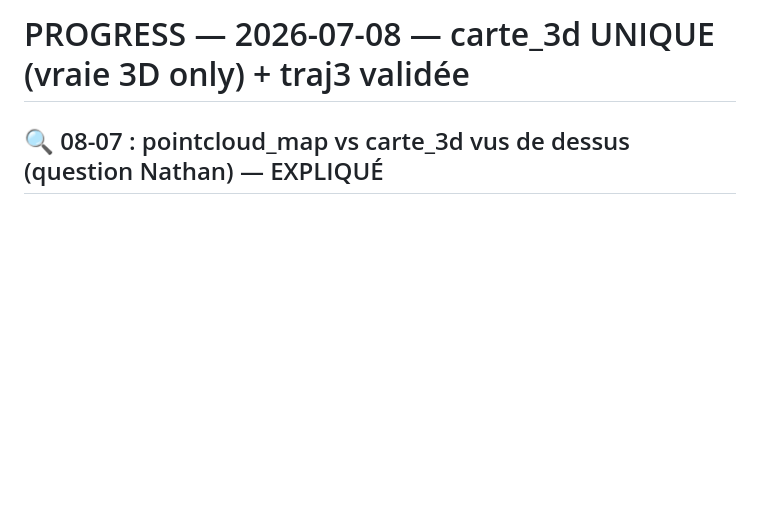
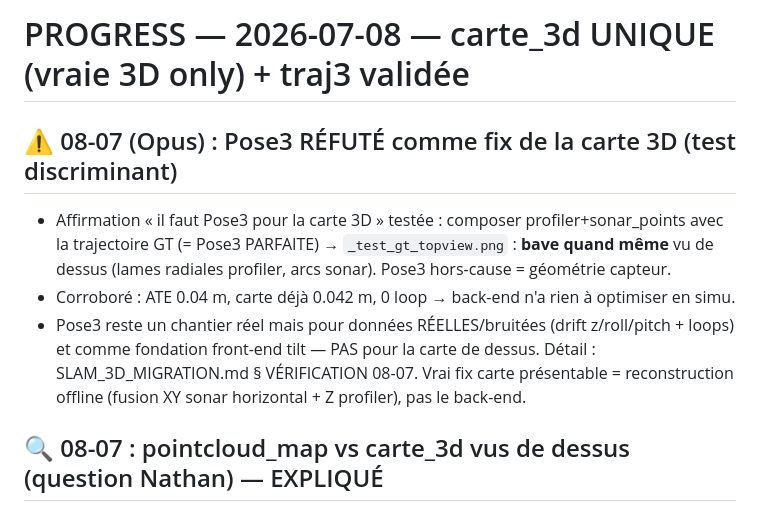
Before and after one commit to nathanrasami/sonar-SLAM, a Markdown page: PROGRESS.md, the part around the change. Drawn GitHub-style; blank space fills up the shorter version.

```diff
--- a/PROGRESS.md
+++ b/PROGRESS.md
@@ -1,4 +1,14 @@
 # PROGRESS — 2026-07-08 — carte_3d UNIQUE (vraie 3D only) + traj3 validée
+
+## ⚠ 08-07 (Opus) : Pose3 RÉFUTÉ comme fix de la carte 3D (test discriminant)
+- Affirmation « il faut Pose3 pour la carte 3D » testée : composer profiler+sonar_points
+  avec la trajectoire GT (= Pose3 PARFAITE) → `_test_gt_topview.png` : **bave quand même**
+  vu de dessus (lames radiales profiler, arcs sonar). Pose3 hors-cause = géométrie capteur.
+- Corroboré : ATE 0.04 m, carte déjà 0.042 m, 0 loop → back-end n'a rien à optimiser en simu.
+- Pose3 reste un chantier réel mais pour données RÉELLES/bruitées (drift z/roll/pitch + loops)
+  et comme fondation front-end tilt — PAS pour la carte de dessus. Détail : SLAM_3D_MIGRATION.md
+  § VÉRIFICATION 08-07. Vrai fix carte présentable = reconstruction offline (fusion XY sonar
+  horizontal + Z profiler), pas le back-end.
 
 ## 🔍 08-07 : pointcloud_map vs carte_3d vus de dessus (question Nathan) — EXPLIQUÉ
 - Constat : vus de dessus, pointcloud_map (poteaux du quai NETS) ≠ carte_3d (empreinte
```
Also changed, not shown: SLAM_3D_MIGRATION.md (+32 -0 lines).
